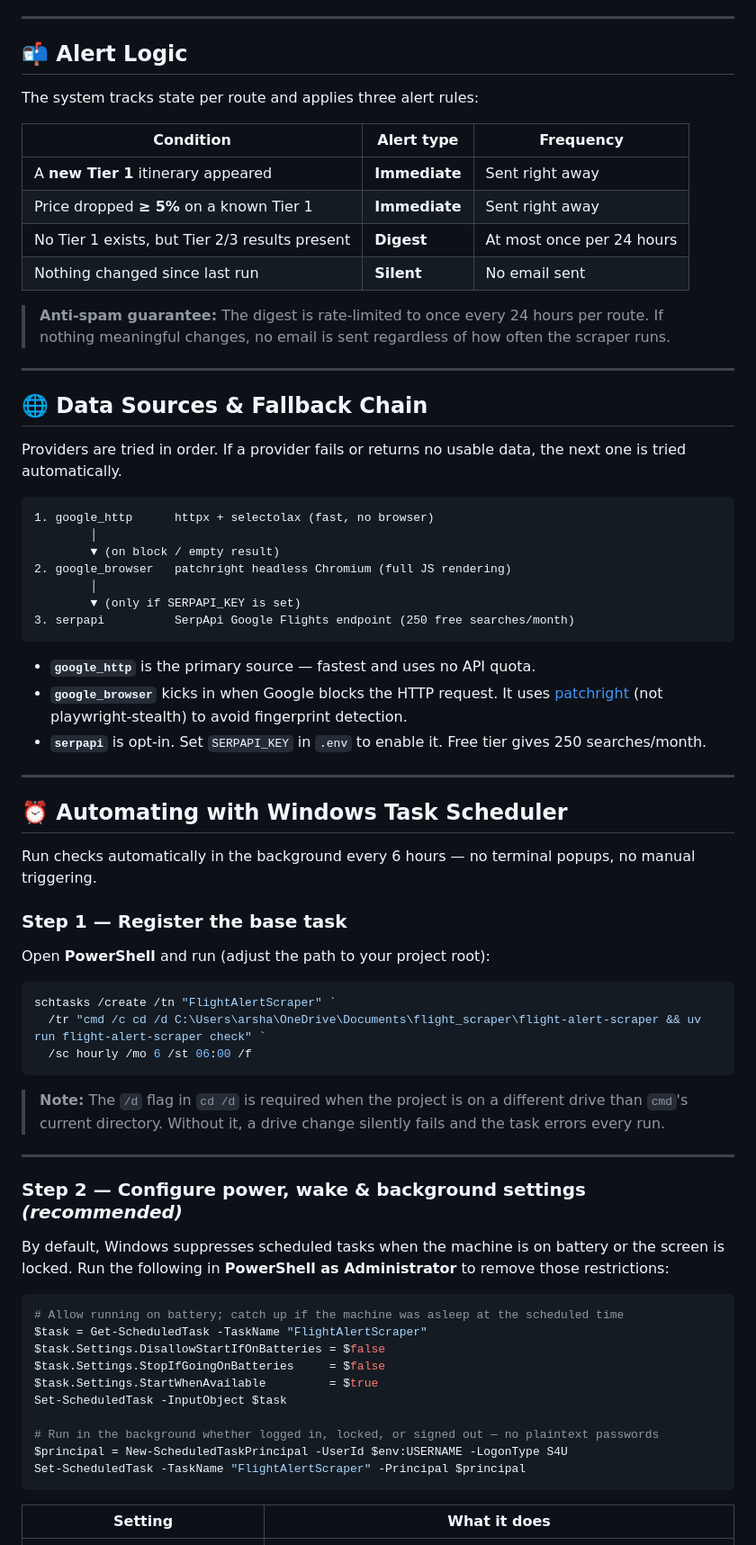
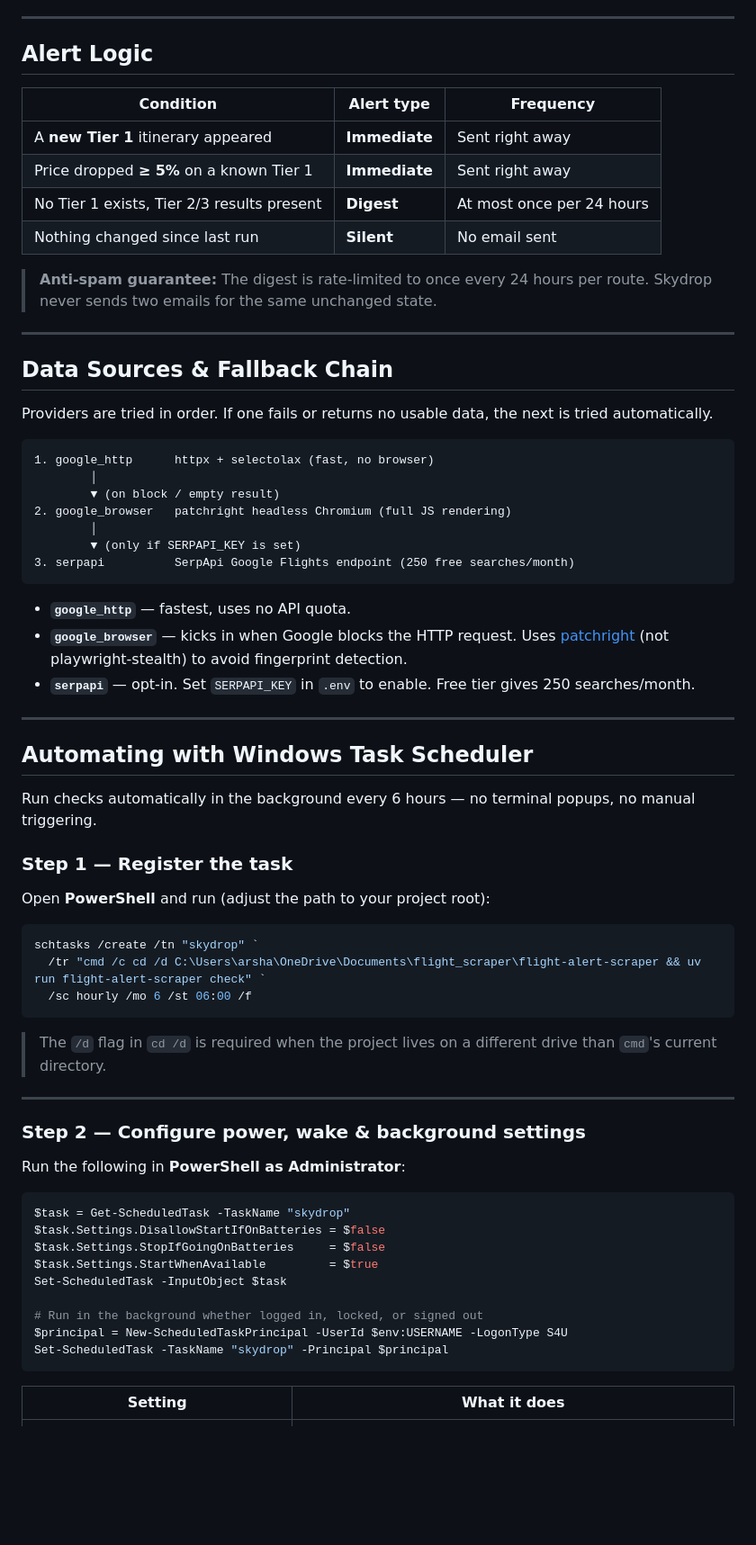
Before and after one commit to areebarshad/skydrop-flight-scraper, a Markdown page: README.md, the part around one of its changes. Shown at 90% size. Rendered like a GitHub page; blank space fills up the shorter version.

````diff
--- a/README.md
+++ b/README.md
@@ -429,24 +477,22 @@ This blends money and time into a single comparable number. A `$20/hour` penalty
 
 ---
 
-## 📬 Alert Logic
-
-The system tracks state per route and applies three alert rules:
+## Alert Logic
 
 | Condition | Alert type | Frequency |
 |---|---|---|
 | A **new Tier 1** itinerary appeared | **Immediate** | Sent right away |
 | Price dropped **≥ 5%** on a known Tier 1 | **Immediate** | Sent right away |
-| No Tier 1 exists, but Tier 2/3 results present | **Digest** | At most once per 24 hours |
+| No Tier 1 exists, Tier 2/3 results present | **Digest** | At most once per 24 hours |
 | Nothing changed since last run | **Silent** | No email sent |
 
-> **Anti-spam guarantee:** The digest is rate-limited to once every 24 hours per route. If nothing meaningful changes, no email is sent regardless of how often the scraper runs.
+> **Anti-spam guarantee:** The digest is rate-limited to once every 24 hours per route. Skydrop never sends two emails for the same unchanged state.
 
 ---
 
-## 🌐 Data Sources & Fallback Chain
+## Data Sources & Fallback Chain
 
-Providers are tried in order. If a provider fails or returns no usable data, the next one is tried automatically.
+Providers are tried in order. If one fails or returns no usable data, the next is tried automatically.
 
 ```
 1. google_http      httpx + selectolax (fast, no browser)
@@ -458,45 +504,44 @@ Providers are tried in order. If a provider fails or returns no usable data, the
 3. serpapi          SerpApi Google Flights endpoint (250 free searches/month)
 ```
 
-- **`google_http`** is the primary source — fastest and uses no API quota.
-- **`google_browser`** kicks in when Google blocks the HTTP request. It uses [patchright](https://github.com/Kaliiiiiiiiii-Vinyzu/patchright) (not playwright-stealth) to avoid fingerprint detection.
-- **`serpapi`** is opt-in. Set `SERPAPI_KEY` in `.env` to enable it. Free tier gives 250 searches/month.
+- **`google_http`** — fastest, uses no API quota.
+- **`google_browser`** — kicks in when Google blocks the HTTP request. Uses [patchright](https://github.com/Kaliiiiiiiiii-Vinyzu/patchright) (not playwright-stealth) to avoid fingerprint detection.
+- **`serpapi`** — opt-in. Set `SERPAPI_KEY` in `.env` to enable. Free tier gives 250 searches/month.
 
 ---
 
-## ⏰ Automating with Windows Task Scheduler
+## Automating with Windows Task Scheduler
 
 Run checks automatically in the background every 6 hours — no terminal popups, no manual triggering.
 
-### Step 1 — Register the base task
+### Step 1 — Register the task
 
 Open **PowerShell** and run (adjust the path to your project root):
 
 ```powershell
-schtasks /create /tn "FlightAlertScraper" `
+schtasks /create /tn "skydrop" `
   /tr "cmd /c cd /d C:\Users\arsha\OneDrive\Documents\flight_scraper\flight-alert-scraper && uv run flight-alert-scraper check" `
   /sc hourly /mo 6 /st 06:00 /f
 ```
 
-> **Note:** The `/d` flag in `cd /d` is required when the project is on a different drive than `cmd`'s current directory. Without it, a drive change silently fails and the task errors every run.
+> The `/d` flag in `cd /d` is required when the project lives on a different drive than `cmd`'s current directory.
 
 ---
 
-### Step 2 — Configure power, wake & background settings *(recommended)*
+### Step 2 — Configure power, wake & background settings
 
-By default, Windows suppresses scheduled tasks when the machine is on battery or the screen is locked. Run the following in **PowerShell as Administrator** to remove those restrictions:
+Run the following in **PowerShell as Administrator**:
 
 ```powershell
-# Allow running on battery; catch up if the machine was asleep at the scheduled time
-$task = Get-ScheduledTask -TaskName "FlightAlertScraper"
+$task = Get-ScheduledTask -TaskName "skydrop"
 $task.Settings.DisallowStartIfOnBatteries = $false
 $task.Settings.StopIfGoingOnBatteries     = $false
 $task.Settings.StartWhenAvailable         = $true
 Set-ScheduledTask -InputObject $task
 
-# Run in the background whether logged in, locked, or signed out — no plaintext passwords
+# Run in the background whether logged in, locked, or signed out
 $principal = New-ScheduledTaskPrincipal -UserId $env:USERNAME -LogonType S4U
-Set-ScheduledTask -TaskName "FlightAlertScraper" -Principal $principal
+Set-ScheduledTask -TaskName "skydrop" -Principal $principal
 ```
 
 | Setting | What it does |
````
Also changed, not shown: other parts of README.md (+231 -196 lines).
